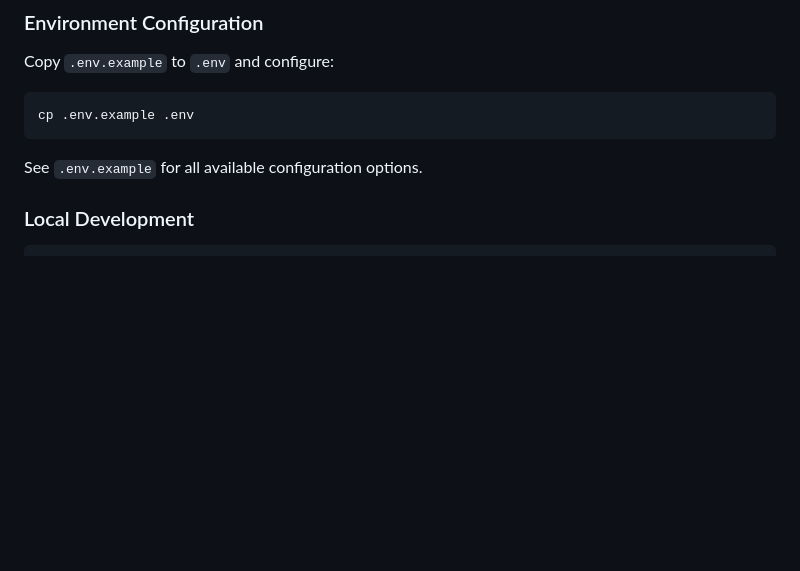
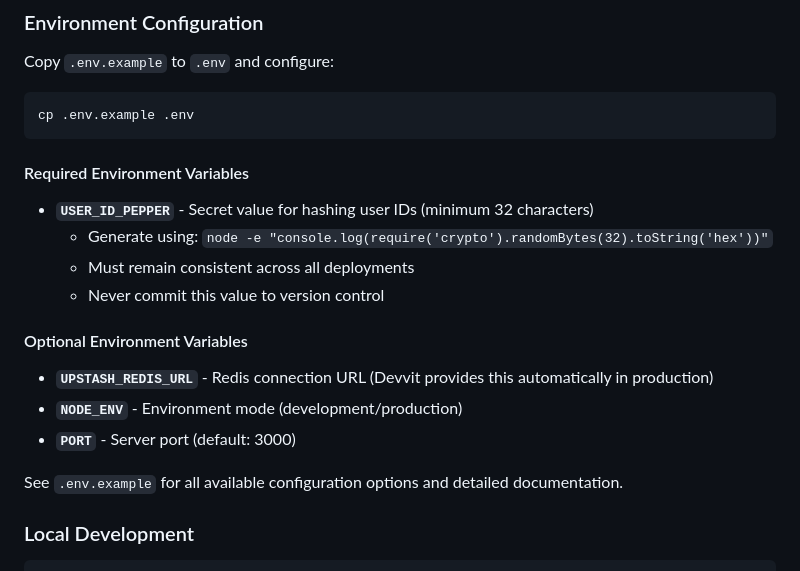
Before and after one commit to Justar96/hamburger, a Markdown page: README.md, the part around the change. Rendered like a GitHub page; blank space fills up the shorter version.

Commit message:
docs(phase-1): Complete comprehensive documentation review for server runtime
- Add detailed DOCUMENTATION_REVIEW.md for Task 13
- Update README.md with new environment variable documentation
- Verify JSDoc comments for all public methods in core services
- Document Redis key schema comprehensively
- Ensure descriptive error messages across all services
- Validate no secrets or PII are exposed in logging
- Confirm all documentation requirements for Phase 1 are met

````diff
--- a/README.md
+++ b/README.md
@@ -34,7 +34,20 @@ Copy `.env.example` to `.env` and configure:
 cp .env.example .env
 ```
 
-See `.env.example` for all available configuration options.
+#### Required Environment Variables
+
+- **`USER_ID_PEPPER`** - Secret value for hashing user IDs (minimum 32 characters)
+  - Generate using: `node -e "console.log(require('crypto').randomBytes(32).toString('hex'))"`
+  - Must remain consistent across all deployments
+  - Never commit this value to version control
+
+#### Optional Environment Variables
+
+- **`UPSTASH_REDIS_URL`** - Redis connection URL (Devvit provides this automatically in production)
+- **`NODE_ENV`** - Environment mode (development/production)
+- **`PORT`** - Server port (default: 3000)
+
+See `.env.example` for all available configuration options and detailed documentation.
 
 ### Local Development
 
````
Also changed, not shown: 2 other files.
